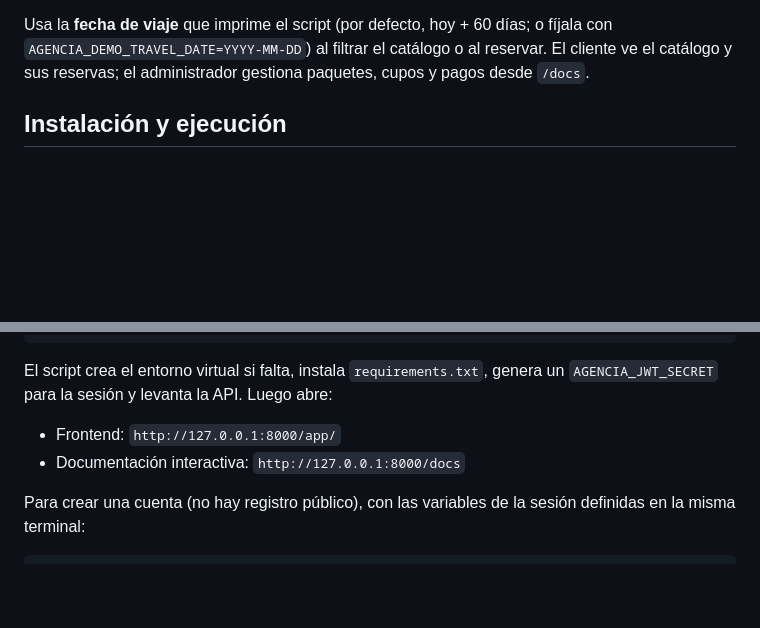
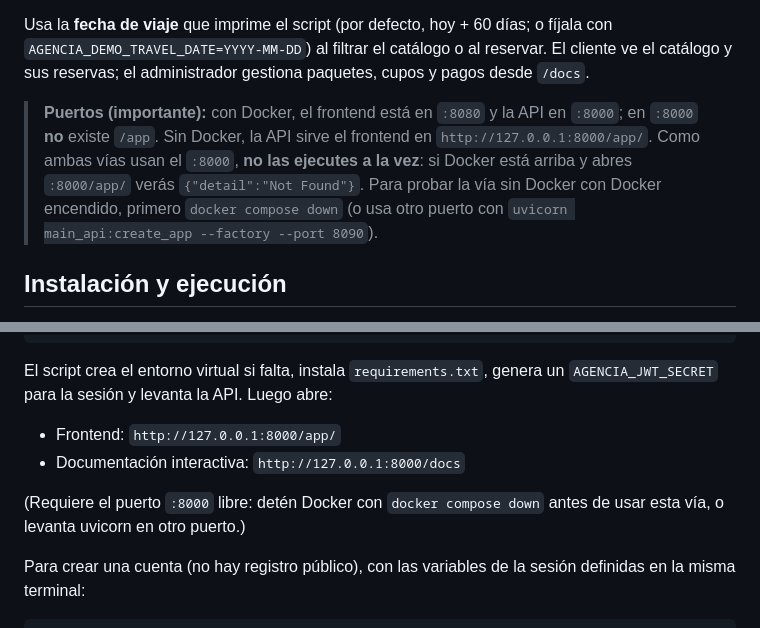
Before and after one commit to lutrizarom-spec/Agencia_Viajes-bluezons, a Markdown page: README.md, 2 parts joined by grey strips. Rendered like a GitHub page; blank space fills up the shorter version.

Commit message:
docs: clarify Docker vs no-Docker ports in the evaluator guide

```diff
--- a/README.md
+++ b/README.md
@@ -43,6 +43,14 @@ Usa la **fecha de viaje** que imprime el script (por defecto, hoy + 60 días;
 o fíjala con `AGENCIA_DEMO_TRAVEL_DATE=YYYY-MM-DD`) al filtrar el catálogo o al
 reservar. El cliente ve el catálogo y sus reservas; el administrador gestiona
 paquetes, cupos y pagos desde `/docs`.
+
+> **Puertos (importante):** con Docker, el frontend está en `:8080` y la API en
+> `:8000`; en `:8000` **no** existe `/app`. Sin Docker, la API sirve el frontend en
+> `http://127.0.0.1:8000/app/`. Como ambas vías usan el `:8000`, **no las ejecutes
+> a la vez**: si Docker está arriba y abres `:8000/app/` verás
+> `{"detail":"Not Found"}`. Para probar la vía sin Docker con Docker encendido,
+> primero `docker compose down` (o usa otro puerto con
+> `uvicorn main_api:create_app --factory --port 8090`).
 
 ## Instalación y ejecución
 
@@ -590,6 +598,9 @@ El script crea el entorno virtual si falta, instala `requirements.txt`, genera u
 - Frontend: `http://127.0.0.1:8000/app/`
 - Documentación interactiva: `http://127.0.0.1:8000/docs`
 
+(Requiere el puerto `:8000` libre: detén Docker con `docker compose down` antes
+de usar esta vía, o levanta uvicorn en otro puerto.)
+
 Para crear una cuenta (no hay registro público), con las variables de la sesión
 definidas en la misma terminal:
 
```
